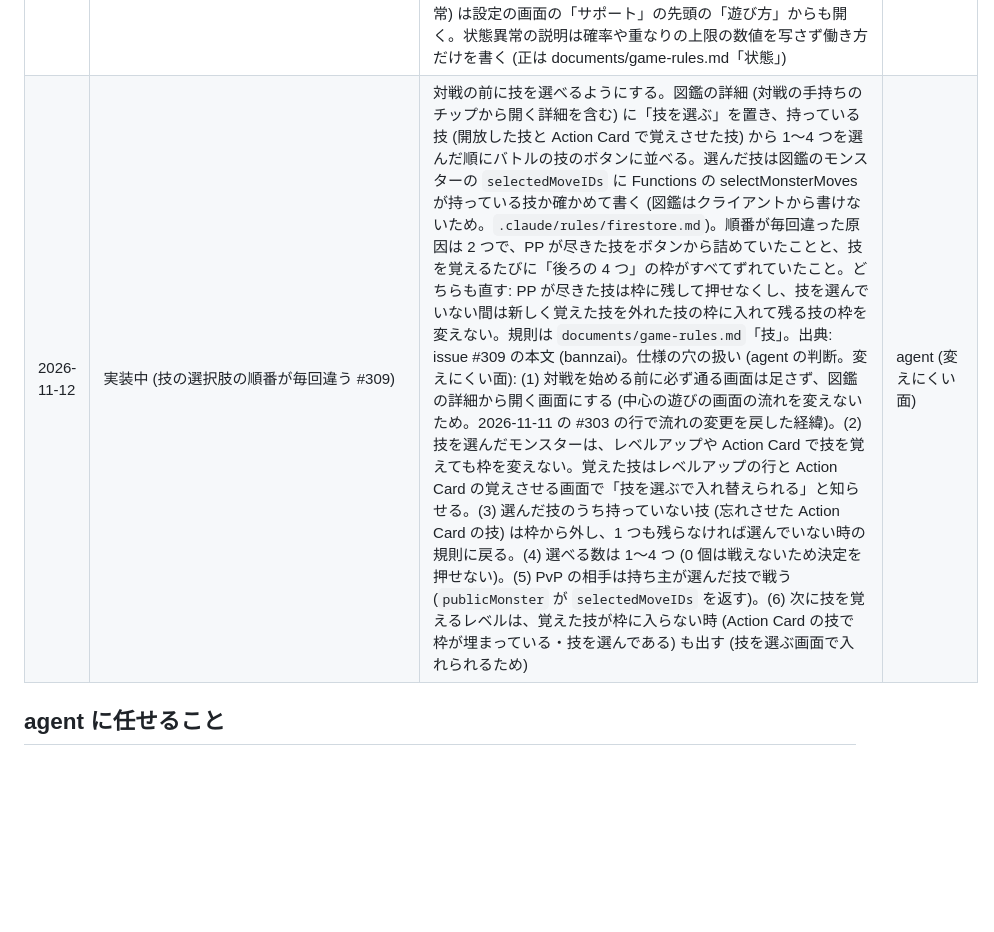
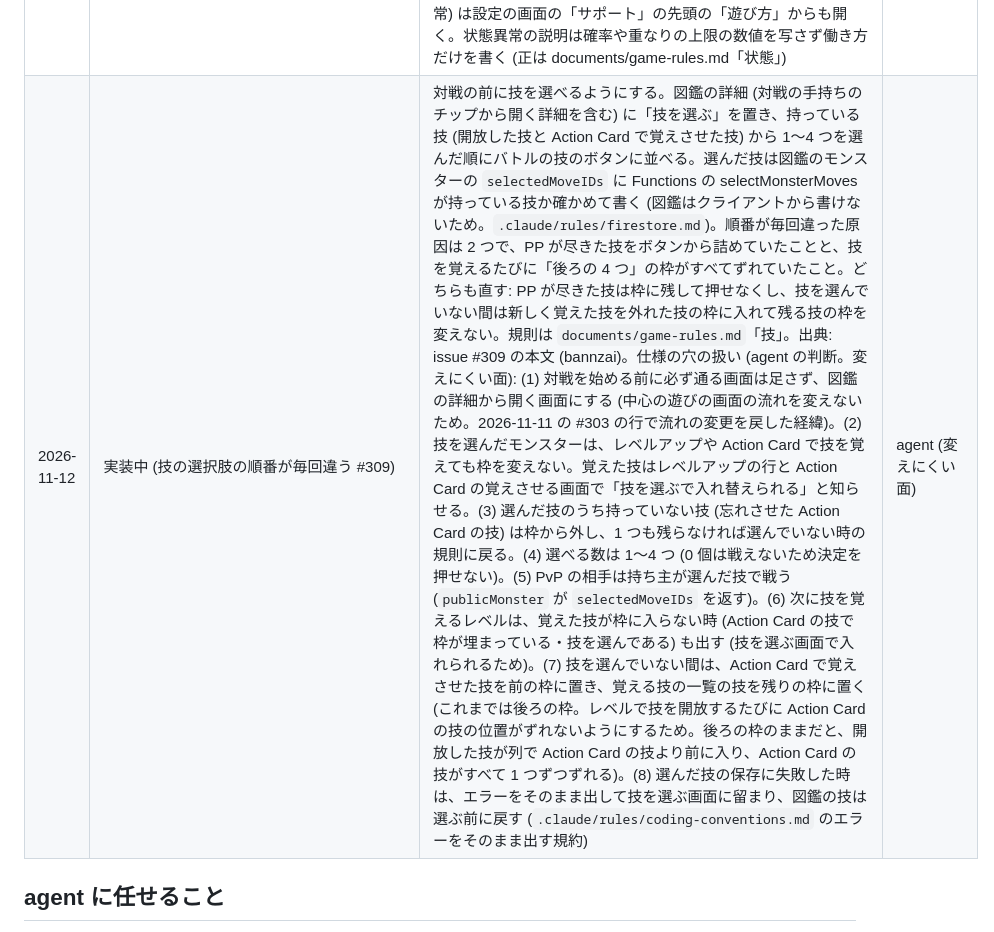
Before and after one commit to bannzai/snapmon, a Markdown page: documents/DIRECTION.md, the part around the change. GitHub-like rendering; blank space fills up the shorter version.

Commit message:
DIRECTION.md に Action Card の技を前の枠に置く判断と保存の失敗時の見え方を記録する
観点レビュー (spec-consistency ラウンド 3) の指摘

Claude-Session: https://claude.ai/code/session_01VQG2WJnCy3YLA3dqBTwf84

```diff
--- a/documents/DIRECTION.md
+++ b/documents/DIRECTION.md
@@ -149,7 +149,7 @@ launched_at:
 | 2026-11-11 | 実装中 (導線がわかりづらい #303) | ホームの画面に下タブ (図鑑・撮る・対戦) を戻す。2026-11-09 の #264 の行のうち、下タブを無くして撮るを起点にする部分 (図鑑・対戦の見出しの「もどる」、図鑑から対戦へ撮るを経由する、図鑑・対戦で Android の戻る操作を撮るに戻す) はこの行で取り消し、#46・#64・#213・#246 の行の「下タブ」「撮るタブ」の読み替えも元に戻す。フェードの切り替え (シーンの切り替えと push で重ねる画面。端のスワイプで閉じないことを含む) は #264 の行のまま残す。撮る画面の「図鑑 N 体」とシャッターの右の対戦のボタン、図鑑の「追加する」は下タブと並べて残す (#264 より前からある入口のため)。出典: 「まあでも一旦タブの状態に戻そう。ワイヤーフレームはリリース後に最適化しよう」(issue #303 の本文、bannzai)。同じ本文の「図鑑登録というか画像登録は基本的にモーダル」「バトル終了後は「もう一回遊ぶ」「画像を追加する」の 2 択」「画像追加あとにも対戦タブ」は、リリース後のワイヤーフレームの見直しの案として扱い、この行では実装しない。仕様の穴の扱い (agent の判断): (1) 図鑑・対戦の「もどる」は消す (下タブの撮るで戻れ、同じ行き先のボタンが 2 つになるため)。(2) Android の戻る操作は #264 より前と同じくどのタブでもアプリを閉じる (下タブで戻れる画面に、撮るへ戻す特別な扱いを残す理由が無いため)。(3) 下タブの見た目・並び・キーは #264 より前の実装 (PR #284 の前の `lib/features/home/home_shell.dart`) のまま戻す。(4) コードの名前は #264 で付けた `HomeScene`・`onSelectScene` のまま残す (改名だけの差分を増やさないため) | bannzai (タブに戻す判断)・agent (もどる・戻る操作・名前の扱い) |
 | 2026-11-12 | 実装中 (攻撃が当たらなさすぎる) | ほとんどの技を眩暈でなければ必ず当てる。2026-11-09 の #279 の行のうち agent が決めた部分を次のとおり置き換える: (1) 使う側の命中は、技の命中率 (威力の割合を掛けた後) が 100 未満の技にだけ掛ける (#279 ではすべての技に掛けていて、命中は 85〜100 で、較正の見本 46 件に veryHigh が 0 件のため命中 100 のモンスターはほぼおらず、段階 1 の技もおよそ 1 割外れていた)。(2) 威力の割合を下げ始める威力を 50 から 75 にし、段階 2 (60〜75) も 100 にする (段階 2 の 95〜98% に使う側の命中を掛けると 8 割台になり、同じ不満が残るため)。段階 3 (110) は 93%、自爆 (200) は 75% になる。命中を基本ステータスに置くこと・強い技ほど外れることは #279 のまま残す (bannzai の判断のため)。master の版 12 の 602 件で、今回の命中率が 100 未満になるのは段階 3・自爆・一撃必殺の 69 件だけになる (必中・補助技・わるあがきを含む残りの 533 件は 100)。眩暈の × 70% は変えない。規則は `documents/game-rules.md`「命中と先制」。出典: 「攻撃当たらなさすぎるんだけど、今どのくらいの命中率なの？ほとんどの技は100%にして欲しいのだが」(bannzai、2026-11-12 の会話) | bannzai (ほとんどの技を 100% にする判断)・agent (使う側の命中を掛ける技・下げ始める威力) |
 | 2026-11-12 | 実装中 (最初のバトルリザルトシーンの回収 https://github.com/bannzai/castle/issues/2861 ) | 「もう 1 体撮る」の文言は手段ではなく目的を書いて「手持ちを増やす」に変える (初回の勝敗の画面と、撮る画面から開いた生まれた画面の両方。手持ちが 3 体埋まっている時も同じ文言にする。生んだモンスターは図鑑で手持ちと入れ替えられ、選べる手持ちが増えるため)。#45 の行の初回の勝敗の画面のボタンは「図鑑を見る」「もう一回対戦する」を横に並べ、その下に主ボタンの「手持ちを増やす」を置く。「もう一回対戦する」は初回の勝敗の画面だけでなく、CPU トレーナーとの対戦の勝敗の画面すべてに「もどる」と並べて出す (再戦は CPU の対戦の流れの中にあり、初回だけに置くと 2 戦目の勝敗の画面に再戦が無くなるため)。押すと対戦のシーンの「ランダムな相手と戦う」と同じく、定義を読み直し、その時点の手持ち (上がったレベル) で乱数で選び直した CPU トレーナーと戦う (同じ相手との再戦ではない)。2 戦目からは初回の導線の計測 (first_experience) を送らない。定義を読み直せない時はエラーを出し、初回の導線では撮る画面に戻る。手持ちが 3 体に満たないまま負けた時 (初回に限らない) は、勝敗の画面に手持ちを増やすと勝ちやすくなる案内と「遊び方を見る」を出し、遊び方をスクロールできるポップアップで開く。遊び方 (手持ち・レベル・属性の相性・状態異常) は設定の画面の「サポート」の先頭の「遊び方」からも開く。状態異常の説明は確率や重なりの上限の数値を写さず働き方だけを書く (正は documents/game-rules.md「状態」) | agent |
-| 2026-11-12 | 実装中 (技の選択肢の順番が毎回違う #309) | 対戦の前に技を選べるようにする。図鑑の詳細 (対戦の手持ちのチップから開く詳細を含む) に「技を選ぶ」を置き、持っている技 (開放した技と Action Card で覚えさせた技) から 1〜4 つを選んだ順にバトルの技のボタンに並べる。選んだ技は図鑑のモンスターの `selectedMoveIDs` に Functions の selectMonsterMoves が持っている技か確かめて書く (図鑑はクライアントから書けないため。`.claude/rules/firestore.md`)。順番が毎回違った原因は 2 つで、PP が尽きた技をボタンから詰めていたことと、技を覚えるたびに「後ろの 4 つ」の枠がすべてずれていたこと。どちらも直す: PP が尽きた技は枠に残して押せなくし、技を選んでいない間は新しく覚えた技を外れた技の枠に入れて残る技の枠を変えない。規則は `documents/game-rules.md`「技」。出典: issue #309 の本文 (bannzai)。仕様の穴の扱い (agent の判断。変えにくい面): (1) 対戦を始める前に必ず通る画面は足さず、図鑑の詳細から開く画面にする (中心の遊びの画面の流れを変えないため。2026-11-11 の #303 の行で流れの変更を戻した経緯)。(2) 技を選んだモンスターは、レベルアップや Action Card で技を覚えても枠を変えない。覚えた技はレベルアップの行と Action Card の覚えさせる画面で「技を選ぶで入れ替えられる」と知らせる。(3) 選んだ技のうち持っていない技 (忘れさせた Action Card の技) は枠から外し、1 つも残らなければ選んでいない時の規則に戻る。(4) 選べる数は 1〜4 つ (0 個は戦えないため決定を押せない)。(5) PvP の相手は持ち主が選んだ技で戦う (`publicMonster` が `selectedMoveIDs` を返す)。(6) 次に技を覚えるレベルは、覚えた技が枠に入らない時 (Action Card の技で枠が埋まっている・技を選んである) も出す (技を選ぶ画面で入れられるため) | agent (変えにくい面) |
+| 2026-11-12 | 実装中 (技の選択肢の順番が毎回違う #309) | 対戦の前に技を選べるようにする。図鑑の詳細 (対戦の手持ちのチップから開く詳細を含む) に「技を選ぶ」を置き、持っている技 (開放した技と Action Card で覚えさせた技) から 1〜4 つを選んだ順にバトルの技のボタンに並べる。選んだ技は図鑑のモンスターの `selectedMoveIDs` に Functions の selectMonsterMoves が持っている技か確かめて書く (図鑑はクライアントから書けないため。`.claude/rules/firestore.md`)。順番が毎回違った原因は 2 つで、PP が尽きた技をボタンから詰めていたことと、技を覚えるたびに「後ろの 4 つ」の枠がすべてずれていたこと。どちらも直す: PP が尽きた技は枠に残して押せなくし、技を選んでいない間は新しく覚えた技を外れた技の枠に入れて残る技の枠を変えない。規則は `documents/game-rules.md`「技」。出典: issue #309 の本文 (bannzai)。仕様の穴の扱い (agent の判断。変えにくい面): (1) 対戦を始める前に必ず通る画面は足さず、図鑑の詳細から開く画面にする (中心の遊びの画面の流れを変えないため。2026-11-11 の #303 の行で流れの変更を戻した経緯)。(2) 技を選んだモンスターは、レベルアップや Action Card で技を覚えても枠を変えない。覚えた技はレベルアップの行と Action Card の覚えさせる画面で「技を選ぶで入れ替えられる」と知らせる。(3) 選んだ技のうち持っていない技 (忘れさせた Action Card の技) は枠から外し、1 つも残らなければ選んでいない時の規則に戻る。(4) 選べる数は 1〜4 つ (0 個は戦えないため決定を押せない)。(5) PvP の相手は持ち主が選んだ技で戦う (`publicMonster` が `selectedMoveIDs` を返す)。(6) 次に技を覚えるレベルは、覚えた技が枠に入らない時 (Action Card の技で枠が埋まっている・技を選んである) も出す (技を選ぶ画面で入れられるため)。(7) 技を選んでいない間は、Action Card で覚えさせた技を前の枠に置き、覚える技の一覧の技を残りの枠に置く (これまでは後ろの枠。レベルで技を開放するたびに Action Card の技の位置がずれないようにするため。後ろの枠のままだと、開放した技が列で Action Card の技より前に入り、Action Card の技がすべて 1 つずつずれる)。(8) 選んだ技の保存に失敗した時は、エラーをそのまま出して技を選ぶ画面に留まり、図鑑の技は選ぶ前に戻す (`.claude/rules/coding-conventions.md` のエラーをそのまま出す規約) | agent (変えにくい面) |
 
 ## agent に任せること
 
```
